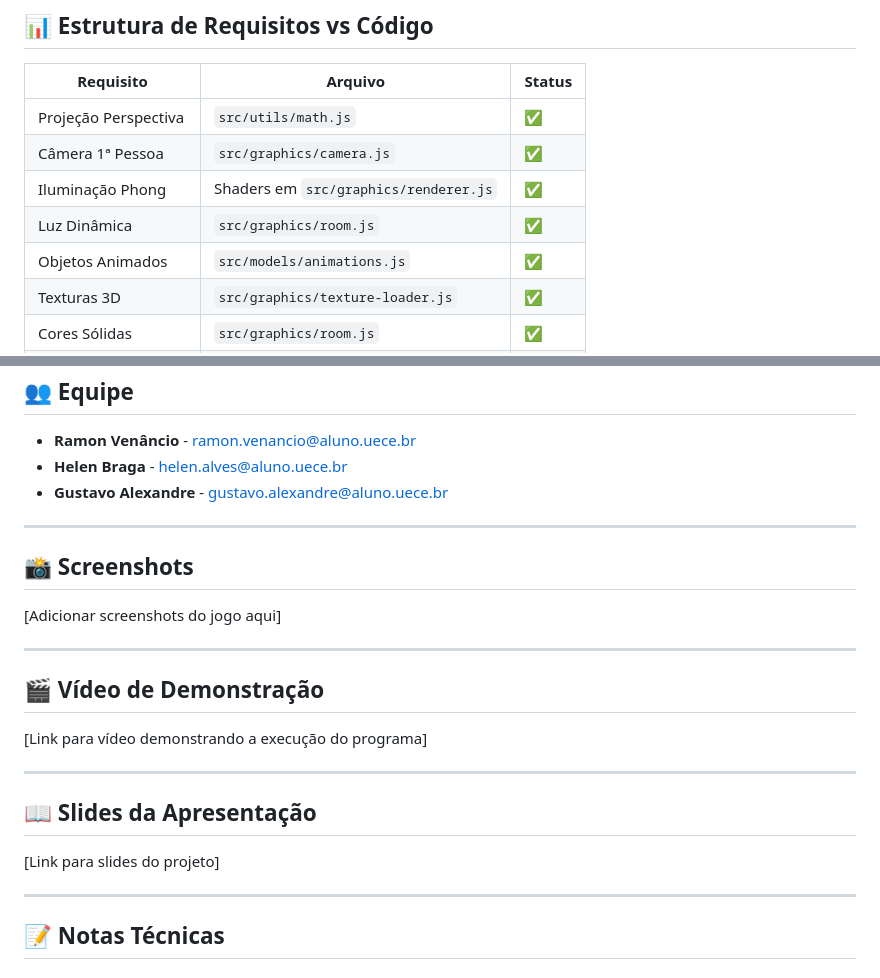
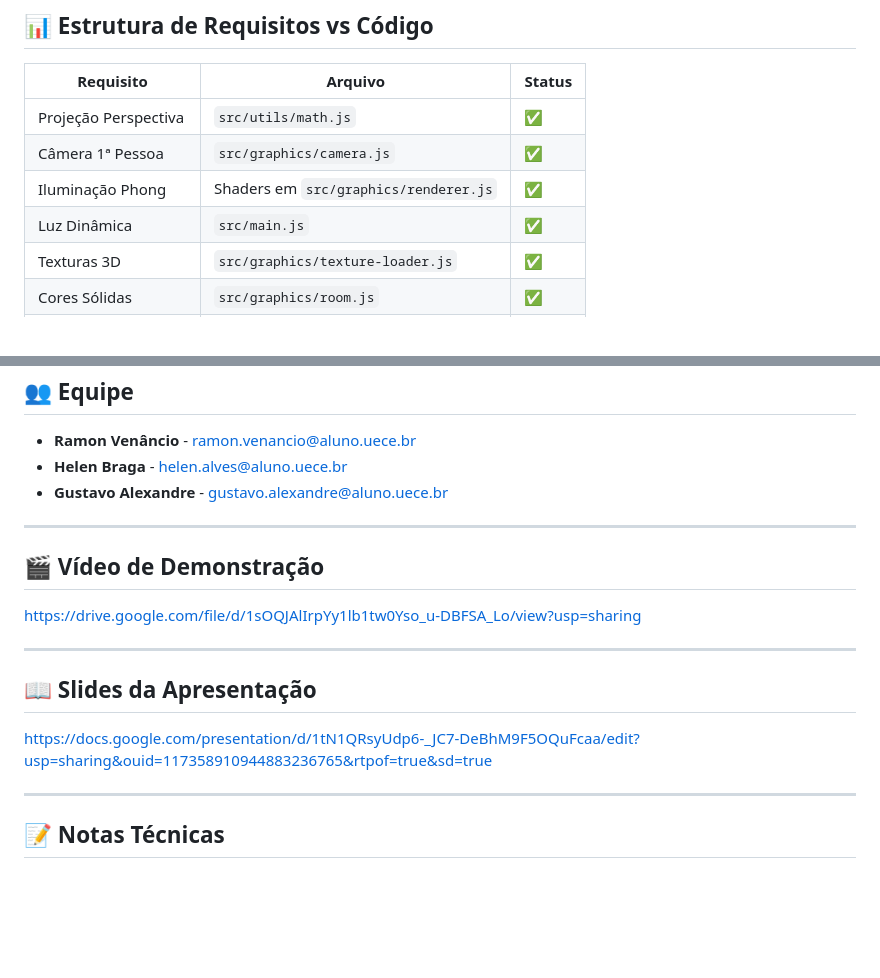
Before and after one commit to GustavoAlexandreD/BedroomWindow, a Markdown page: README.md, 2 parts joined by grey strips. Rendered like a GitHub page; blank space fills up the shorter version.

Commit message:
Revise README with updated references and cleanup
Updated file references and removed placeholder sections for video gameplay and presentation slides in the README.

```diff
--- a/README.md
+++ b/README.md
@@ -282,8 +282,7 @@ http-server
 | Projeção Perspectiva | `src/utils/math.js` | ✅ |
 | Câmera 1ª Pessoa | `src/graphics/camera.js` | ✅ |
 | Iluminação Phong | Shaders em `src/graphics/renderer.js` | ✅ |
-| Luz Dinâmica | `src/graphics/room.js` | ✅ |
-| Objetos Animados | `src/models/animations.js` | ✅ |
+| Luz Dinâmica | `src/main.js` | ✅ |
 | Texturas 3D | `src/graphics/texture-loader.js` | ✅ |
 | Cores Sólidas | `src/graphics/room.js` | ✅ |
 | WebGL Puro | `src/graphics/renderer.js` | ✅ |
@@ -301,21 +300,15 @@ http-server
 
 ---
 
-## 📸 Screenshots
-
-[Adicionar screenshots do jogo aqui]
-
----
-
 ## 🎬 Vídeo de Demonstração
 
-[Link para vídeo demonstrando a execução do programa]
+https://drive.google.com/file/d/1sOQJAlIrpYy1lb1tw0Yso_u-DBFSA_Lo/view?usp=sharing
 
 ---
 
 ## 📖 Slides da Apresentação
 
-[Link para slides do projeto]
+https://docs.google.com/presentation/d/1tN1QRsyUdp6-_JC7-DeBhM9F5OQuFcaa/edit?usp=sharing&ouid=117358910944883236765&rtpof=true&sd=true
 
 ---
 
```
